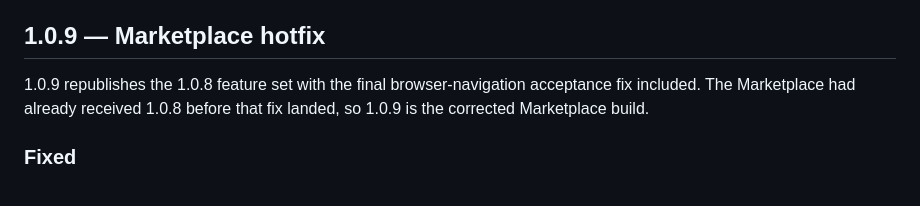
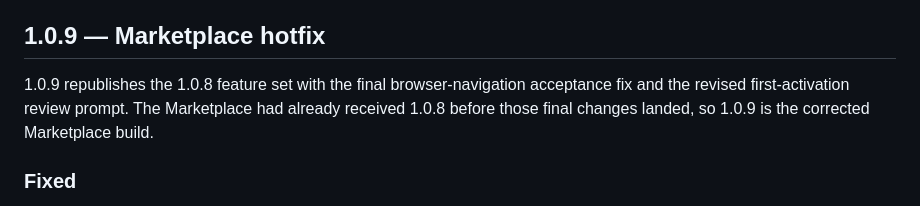
Before and after one commit to Wonderer-Tech/documint, a Markdown page: CHANGELOG.md, the part around the change. Rendered like a GitHub page.

Commit message:
docs: clarify final 1.0.9 hotfix scope

```diff
--- a/CHANGELOG.md
+++ b/CHANGELOG.md
@@ -4,7 +4,7 @@ All notable changes to DocuMint are documented here.
 
 ## 1.0.9 — Marketplace hotfix
 
-1.0.9 republishes the 1.0.8 feature set with the final browser-navigation acceptance fix included. The Marketplace had already received 1.0.8 before that fix landed, so 1.0.9 is the corrected Marketplace build.
+1.0.9 republishes the 1.0.8 feature set with the final browser-navigation acceptance fix and the revised first-activation review prompt. The Marketplace had already received 1.0.8 before those final changes landed, so 1.0.9 is the corrected Marketplace build.
 
 ### Fixed
 
```
